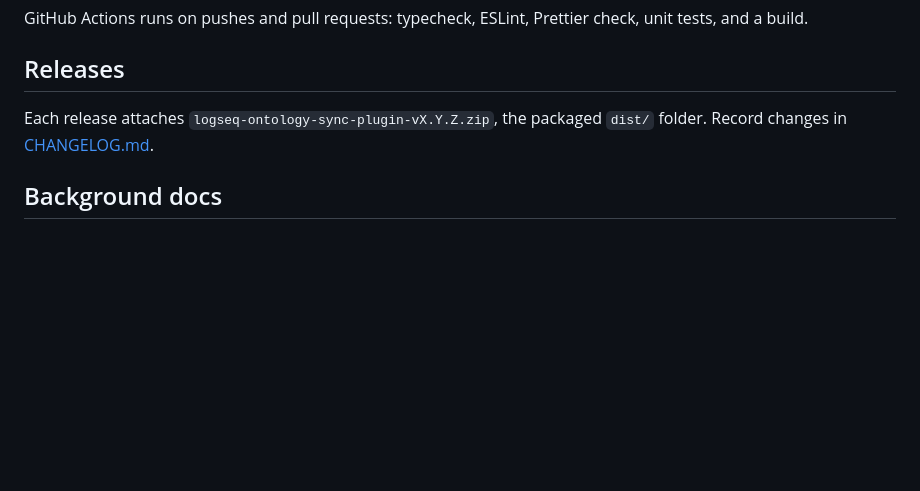
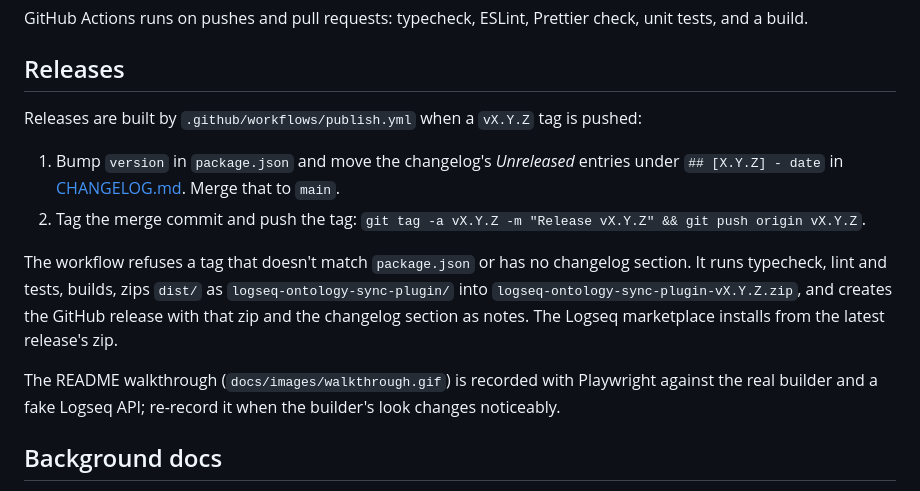
Before and after one commit to C0ntr0lledCha0s/logseq-ontology-sync-plugin, a Markdown page: DEVELOPMENT.md, the part around the change. Drawn GitHub-style; blank space fills up the shorter version.

Commit message:
chore(release): 0.3.0 with a README walkthrough and a publish workflow
- README: an animated walkthrough (docs/images/walkthrough.gif, 665 KiB,
  16 s) of building a schema from the CRM and Project Management roles,
  switching off a property, saving and exporting. The Logseq marketplace
  requires an image or GIF. It was recorded with Playwright against the
  real builder and the 2.4.0 library.
- Version 0.3.0; the Unreleased changelog entries (schema rename,
  render-error recovery) are dated 2026-11-05.
- .github/workflows/publish.yml: on a vX.Y.Z tag, check the tag matches
  package.json and has a changelog section, run typecheck, lint and
  tests, build, zip dist/ as logseq-ontology-sync-plugin/, and create the
  release with that zip and the changelog section as notes.
- DEVELOPMENT.md documents the release steps.

Co-Authored-By: Claude Opus 5.5 <noreply@anthropic.com>

```diff
--- a/DEVELOPMENT.md
+++ b/DEVELOPMENT.md
@@ -108,7 +108,14 @@ GitHub Actions runs on pushes and pull requests: typecheck, ESLint, Prettier che
 
 ## Releases
 
-Each release attaches `logseq-ontology-sync-plugin-vX.Y.Z.zip`, the packaged `dist/` folder. Record changes in [CHANGELOG.md](CHANGELOG.md).
+Releases are built by `.github/workflows/publish.yml` when a `vX.Y.Z` tag is pushed:
+
+1. Bump `version` in `package.json` and move the changelog's *Unreleased* entries under `## [X.Y.Z] - date` in [CHANGELOG.md](CHANGELOG.md). Merge that to `main`.
+2. Tag the merge commit and push the tag: `git tag -a vX.Y.Z -m "Release vX.Y.Z" && git push origin vX.Y.Z`.
+
+The workflow refuses a tag that doesn't match `package.json` or has no changelog section. It runs typecheck, lint and tests, builds, zips `dist/` as `logseq-ontology-sync-plugin/` into `logseq-ontology-sync-plugin-vX.Y.Z.zip`, and creates the GitHub release with that zip and the changelog section as notes. The Logseq marketplace installs from the latest release's zip.
+
+The README walkthrough (`docs/images/walkthrough.gif`) is recorded with Playwright against the real builder and a fake Logseq API; re-record it when the builder's look changes noticeably.
 
 ## Background docs
 
```
Also changed, not shown: CHANGELOG.md (+1 -1 lines), README.md (+2 -0 lines), docs/images/walkthrough.gif (added), 2 other files.
